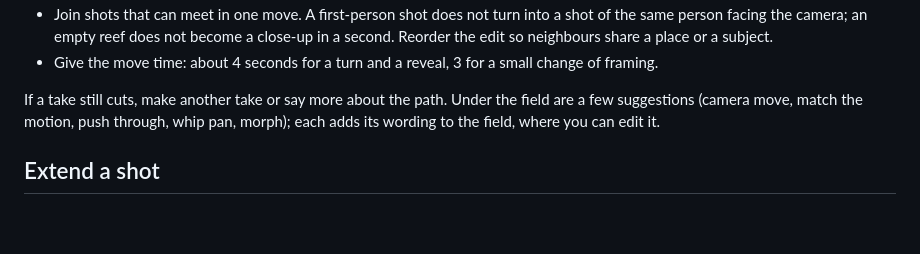
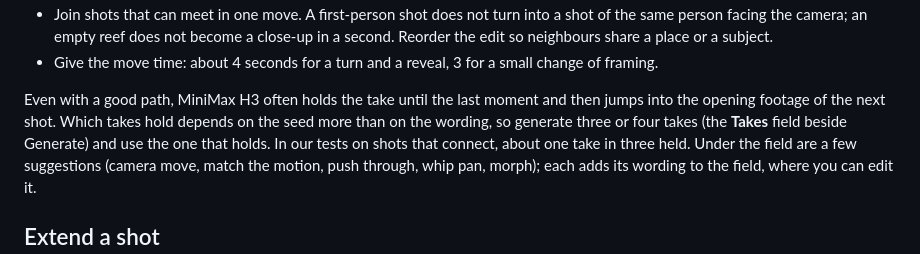
Before and after one commit to doubletwisted/ComfyUI-Spool, a Markdown page: docs/guide/directing.md, the part around the change. Drawn GitHub-style; blank space fills up the shorter version.

Commit message:
Say in the guide that transitions often need a few takes

```diff
--- a/docs/guide/directing.md
+++ b/docs/guide/directing.md
@@ -71,7 +71,11 @@ whether the take holds:
 - Give the move time: about 4 seconds for a turn and a reveal, 3 for a small
   change of framing.
 
-If a take still cuts, make another take or say more about the path. Under the
+Even with a good path, MiniMax H3 often holds the take until the last moment and
+then jumps into the opening footage of the next shot. Which takes hold depends on
+the seed more than on the wording, so generate three or four takes (the **Takes**
+field beside Generate) and use the one that holds. In our tests on shots that
+connect, about one take in three held. Under the
 field are a few suggestions (camera move, match the motion, push through, whip
 pan, morph); each adds its wording to the field, where you can edit it.
 
```
